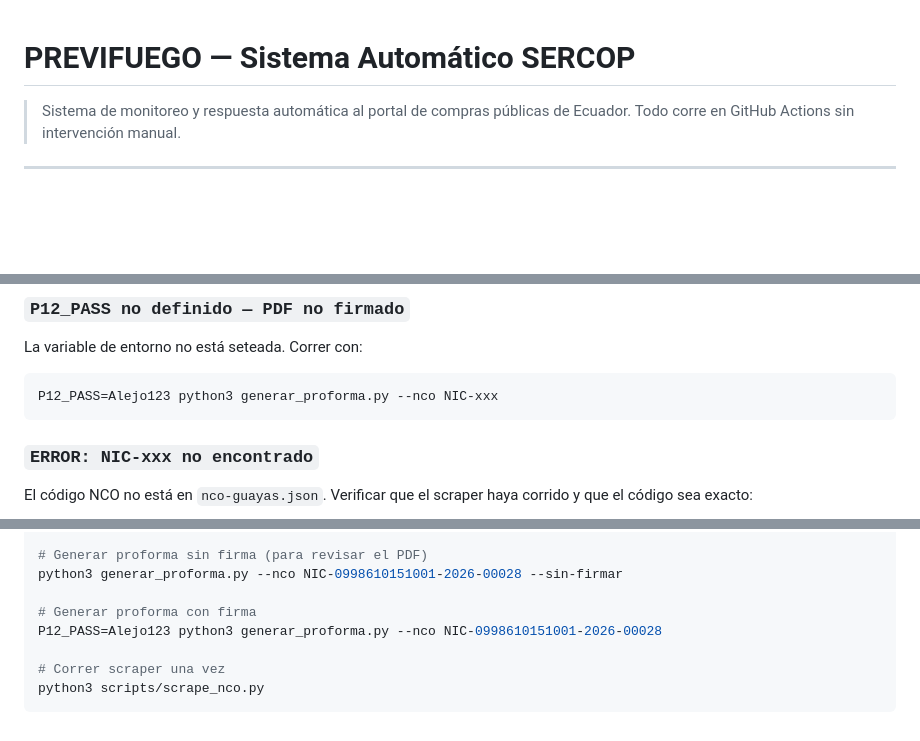
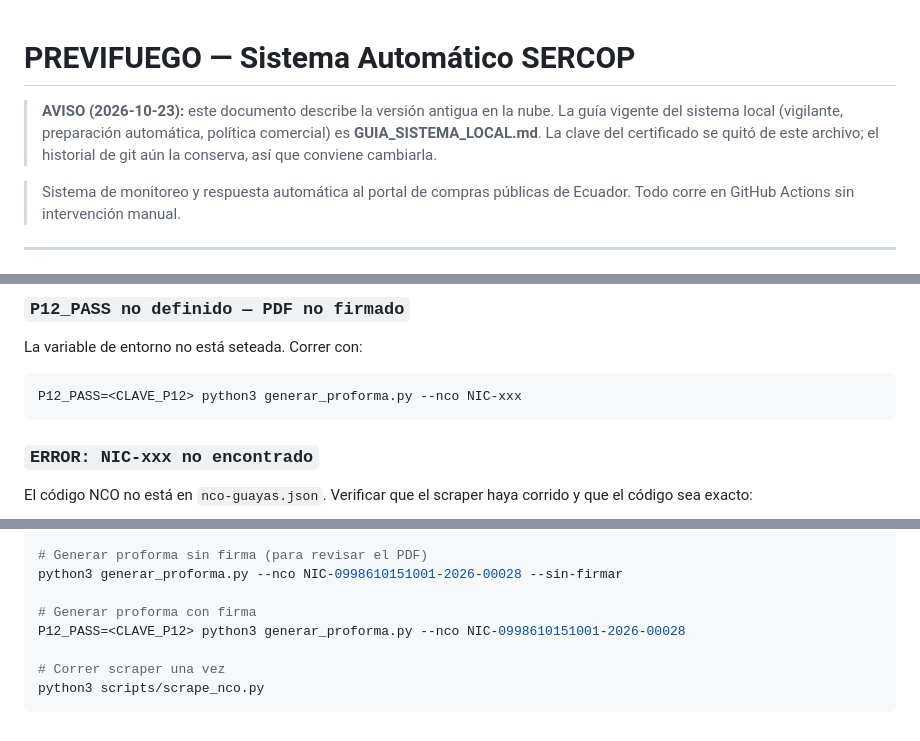
Before and after one commit to alejosl0801/SERCOP, a Markdown page: CLAUDE.md, 3 parts joined by grey strips. Rendered like a GitHub page; blank space fills up the shorter version.

````diff
--- a/CLAUDE.md
+++ b/CLAUDE.md
@@ -1,4 +1,6 @@
 # PREVIFUEGO — Sistema Automático SERCOP
+
+> **AVISO (2026-10-23):** este documento describe la versión antigua en la nube. La guía vigente del sistema local (vigilante, preparación automática, política comercial) es **GUIA_SISTEMA_LOCAL.md**. La clave del certificado se quitó de este archivo; el historial de git aún la conserva, así que conviene cambiarla.
 
 > Sistema de monitoreo y respuesta automática al portal de compras públicas de Ecuador.
 > Todo corre en GitHub Actions sin intervención manual.
@@ -1192,7 +1194,7 @@ doc.save("mismo_archivo.pdf")  # ❌ si ese archivo es el que abriste
 ### `P12_PASS no definido — PDF no firmado`
 La variable de entorno no está seteada. Correr con:
 ```bash
-P12_PASS=Alejo123 python3 generar_proforma.py --nco NIC-xxx
+P12_PASS=<CLAVE_P12> python3 generar_proforma.py --nco NIC-xxx
 ```
 
 ### `ERROR: NIC-xxx no encontrado`
@@ -1393,7 +1395,7 @@ for f in build_filas(nco['items']):
 python3 generar_proforma.py --nco NIC-0998610151001-2026-00028 --sin-firmar
 
 # Generar proforma con firma
-P12_PASS=Alejo123 python3 generar_proforma.py --nco NIC-0998610151001-2026-00028
+P12_PASS=<CLAVE_P12> python3 generar_proforma.py --nco NIC-0998610151001-2026-00028
 
 # Correr scraper una vez
 python3 scripts/scrape_nco.py
````
Also changed, not shown: other parts of CLAUDE.md (+10 -10 lines), GUIA_SISTEMA_LOCAL.md (added, +91 -0 lines).
